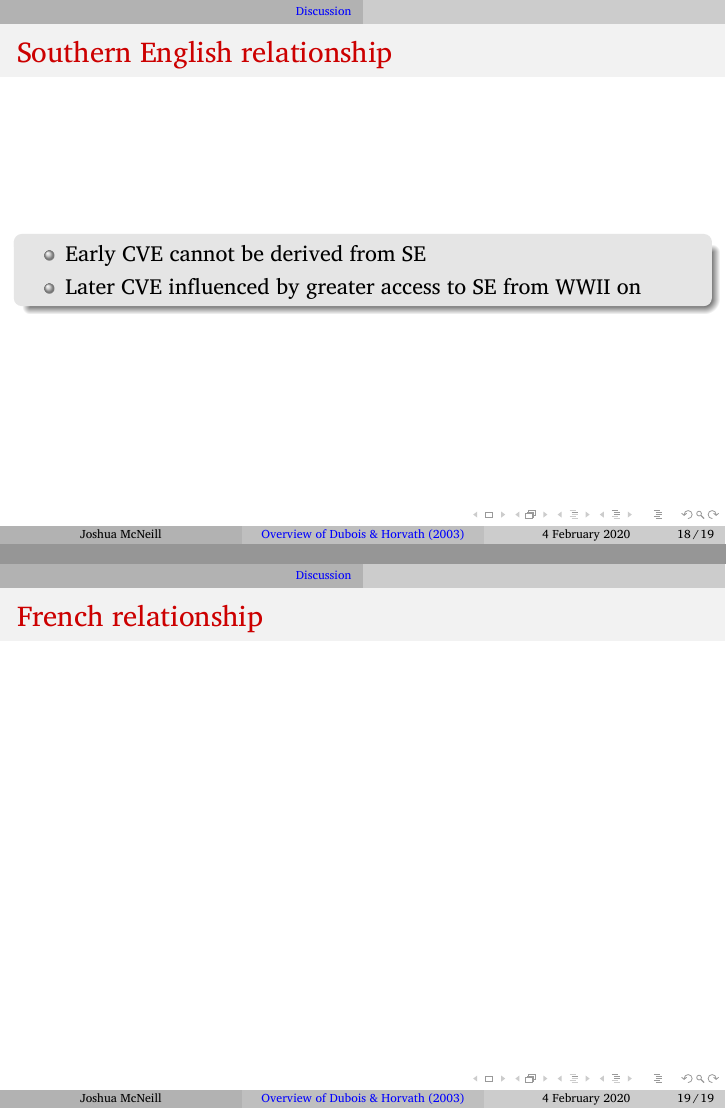
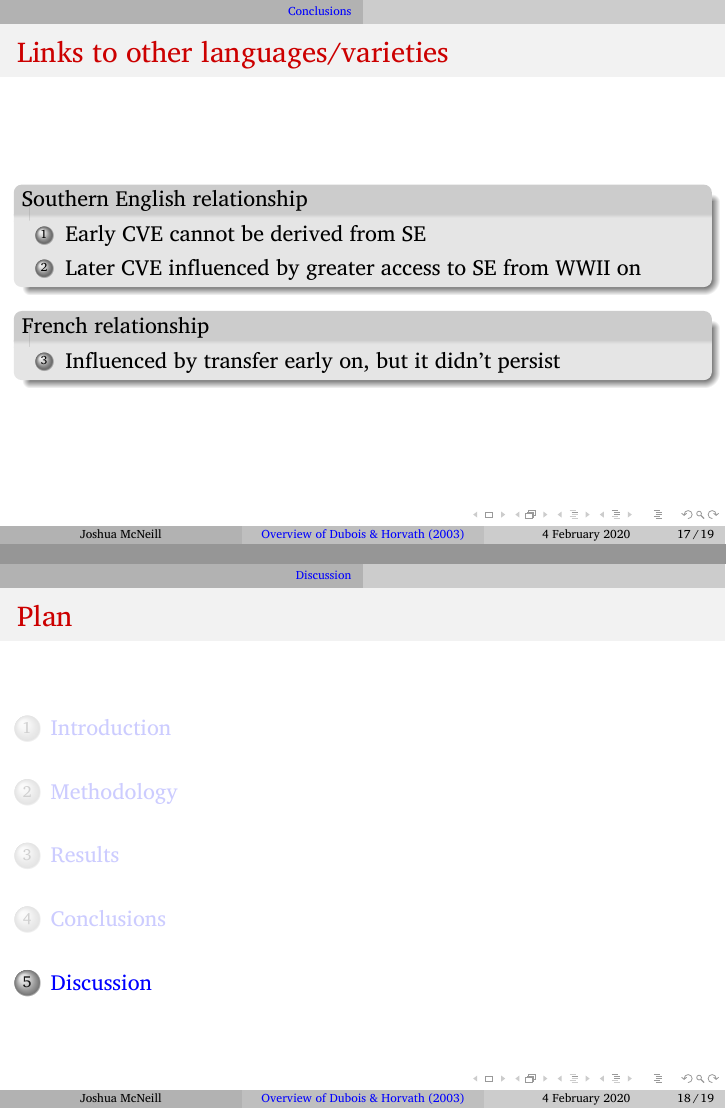
Before and after one commit to joshisanonymous/class_assignments, LaTeX slides (race_ethnicity02/duboishorvath.tex): pages 18 and 19 of 19 before the commit and pages 17 and 18 of 19 after it, joined at a grey line. Compiled offline with XeLaTeX.

Commit message:
Finished

```diff
--- a/race_ethnicity02/duboishorvath.tex
+++ b/race_ethnicity02/duboishorvath.tex
@@ -147,15 +151,20 @@
       \end{center}
     \end{frame}
 
-  \section{Discussion}
-    \begin{frame}{Southern English relationship}
-      \begin{block}{}
-        \begin{itemize}
+  \section{Conclusions}
+    \begin{frame}{Links to other languages/varieties}
+      \begin{block}{Southern English relationship}
+        \begin{enumerate}
           \item Early CVE cannot be derived from SE
           \item Later CVE influenced by greater access to SE from WWII on
-        \end{itemize}
+        \end{enumerate}
+      \end{block}
+      \begin{block}{French relationship}
+        \begin{enumerate}
+          \setcounter{enumi}{2}
+          \item Influenced by transfer early on, but it didn't persist
+        \end{enumerate}
       \end{block}
     \end{frame}
 
-    \begin{frame}{French relationship}
-      % Interference would have disappeared after a generation
+  \section{Discussion}
```
Also changed, not shown: race_ethnicity02/duboishorvath.tex (30 more changed lines).
